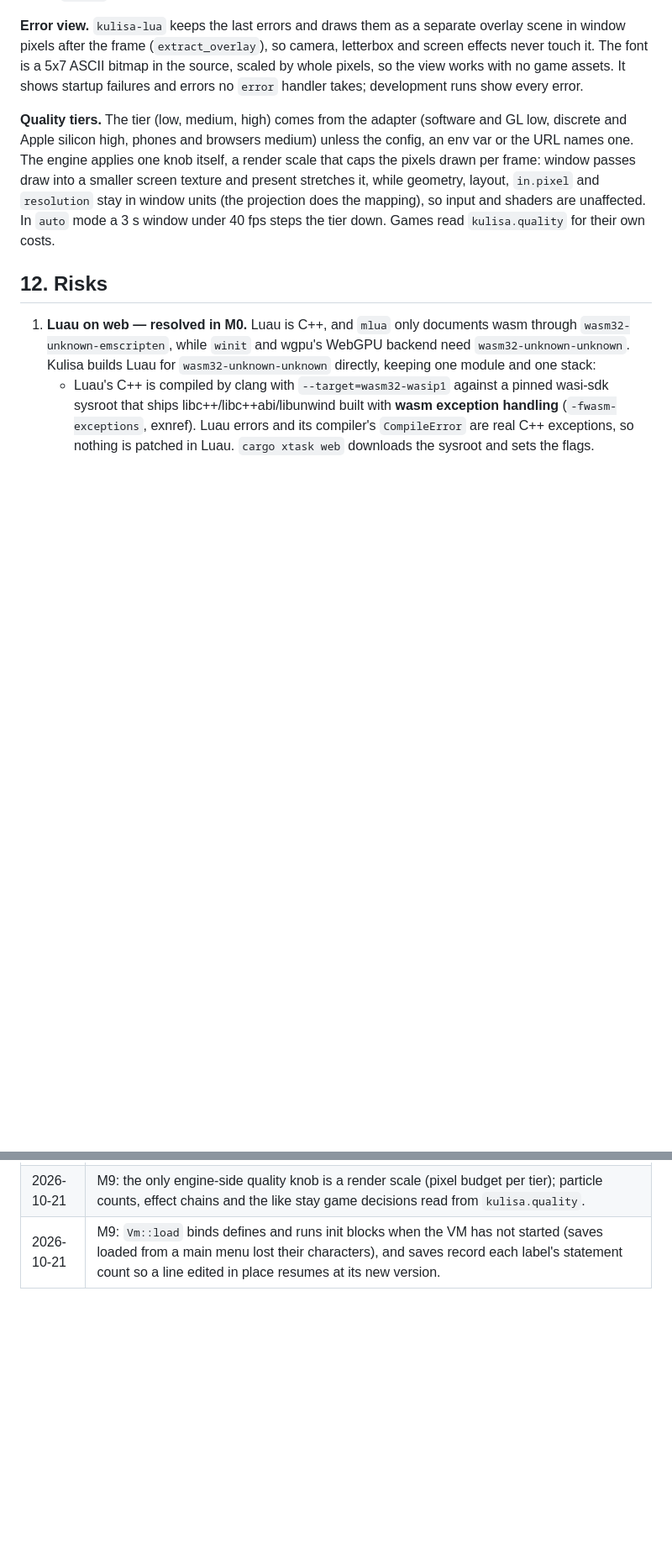
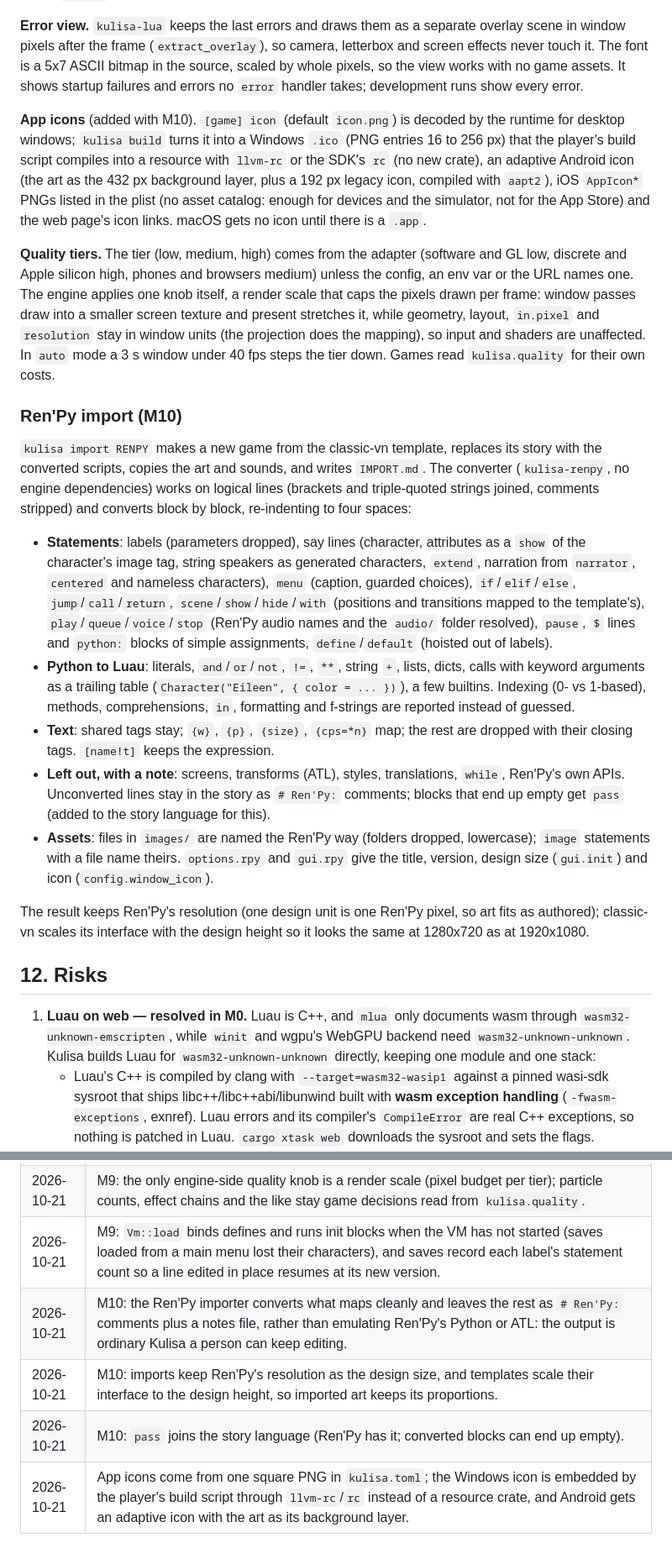
Before and after one commit to nikolchaa/Kulisa, a Markdown page: docs/DESIGN.md, 2 parts joined by grey strips. Shown at 84% size. Rendered like a GitHub page; blank space fills up the shorter version.

```diff
--- a/docs/DESIGN.md
+++ b/docs/DESIGN.md
@@ -783,6 +784,14 @@ never touch it. The font is a 5x7 ASCII bitmap in the source, scaled by whole pi
 view works with no game assets. It shows startup failures and errors no `error` handler takes;
 development runs show every error.
 
+**App icons** (added with M10). `[game] icon` (default `icon.png`) is decoded by the runtime for
+desktop windows; `kulisa build` turns it into a Windows `.ico` (PNG entries 16 to 256 px)
+that the player's build script compiles into a resource with `llvm-rc` or the SDK's `rc`
+(no new crate), an adaptive Android icon (the art as the 432 px background layer, plus a
+192 px legacy icon, compiled with `aapt2`), iOS `AppIcon*` PNGs listed in the plist (no
+asset catalog: enough for devices and the simulator, not for the App Store) and the web
+page's icon links. macOS gets no icon until there is a `.app`.
+
 **Quality tiers.** The tier (low, medium, high) comes from the adapter (software and GL low,
 discrete and Apple silicon high, phones and browsers medium) unless the config, an env var or
 the URL names one. The engine applies one knob itself, a render scale that caps the pixels
@@ -790,6 +799,37 @@ drawn per frame: window passes draw into a smaller screen texture and present st
 while geometry, layout, `in.pixel` and `resolution` stay in window units (the projection
 does the mapping), so input and shaders are unaffected. In `auto` mode a 3 s window under
 40 fps steps the tier down. Games read `kulisa.quality` for their own costs.
+
+### Ren'Py import (M10)
+
+`kulisa import RENPY` makes a new game from the classic-vn template, replaces its story with
+the converted scripts, copies the art and sounds, and writes `IMPORT.md`. The converter
+(`kulisa-renpy`, no engine dependencies) works on logical lines (brackets and triple-quoted
+strings joined, comments stripped) and converts block by block, re-indenting to four spaces:
+
+- **Statements**: labels (parameters dropped), say lines (character, attributes as a `show`
+  of the character's image tag, string speakers as generated characters, `extend`,
+  narration from `narrator`, `centered` and nameless characters), `menu` (caption, guarded
+  choices), `if`/`elif`/`else`, `jump`/`call`/`return`, `scene`/`show`/`hide`/`with`
+  (positions and transitions mapped to the template's), `play`/`queue`/`voice`/`stop`
+  (Ren'Py audio names and the `audio/` folder resolved), `pause`, `$` lines and `python:`
+  blocks of simple assignments, `define`/`default` (hoisted out of labels).
+- **Python to Luau**: literals, `and`/`or`/`not`, `!=`, `**`, string `+`, lists, dicts,
+  calls with keyword arguments as a trailing table (`Character("Eileen", { color = ... })`),
+  a few builtins. Indexing (0- vs 1-based), methods, comprehensions, `in`, formatting and
+  f-strings are reported instead of guessed.
+- **Text**: shared tags stay; `{w}`, `{p}`, `{size}`, `{cps=*n}` map; the rest are dropped
+  with their closing tags. `[name!t]` keeps the expression.
+- **Left out, with a note**: screens, transforms (ATL), styles, translations, `while`,
+  Ren'Py's own APIs. Unconverted lines stay in the story as `# Ren'Py:` comments; blocks
+  that end up empty get `pass` (added to the story language for this).
+- **Assets**: files in `images/` are named the Ren'Py way (folders dropped, lowercase);
+  `image` statements with a file name theirs. `options.rpy` and `gui.rpy` give the title,
+  version, design size (`gui.init`) and icon (`config.window_icon`).
+
+The result keeps Ren'Py's resolution (one design unit is one Ren'Py pixel, so art fits as
+authored); classic-vn scales its interface with the design height so it looks the same at
+1280x720 as at 1920x1080.
 
 ## 12. Risks
 
@@ -902,3 +942,7 @@ does the mapping), so input and shaders are unaffected. In `auto` mode a 3 s win
 | 2026-10-21 | M9: the error view uses a 5x7 bitmap font in the engine source (no bundled font file, works without game assets) and draws as an overlay pass outside the game's scene. |
 | 2026-10-21 | M9: the only engine-side quality knob is a render scale (pixel budget per tier); particle counts, effect chains and the like stay game decisions read from `kulisa.quality`. |
 | 2026-10-21 | M9: `Vm::load` binds defines and runs init blocks when the VM has not started (saves loaded from a main menu lost their characters), and saves record each label's statement count so a line edited in place resumes at its new version. |
+| 2026-10-21 | M10: the Ren'Py importer converts what maps cleanly and leaves the rest as `# Ren'Py:` comments plus a notes file, rather than emulating Ren'Py's Python or ATL: the output is ordinary Kulisa a person can keep editing. |
+| 2026-10-21 | M10: imports keep Ren'Py's resolution as the design size, and templates scale their interface to the design height, so imported art keeps its proportions. |
+| 2026-10-21 | M10: `pass` joins the story language (Ren'Py has it; converted blocks can end up empty). |
+| 2026-10-21 | App icons come from one square PNG in `kulisa.toml`; the Windows icon is embedded by the player's build script through `llvm-rc`/`rc` instead of a resource crate, and Android gets an adaptive icon with the art as its background layer. |
```
Also changed, not shown: other parts of docs/DESIGN.md (+4 -3 lines), docs/API.md (+4 -0 lines), templates/classic-vn/README.md (+4 -1 lines).
